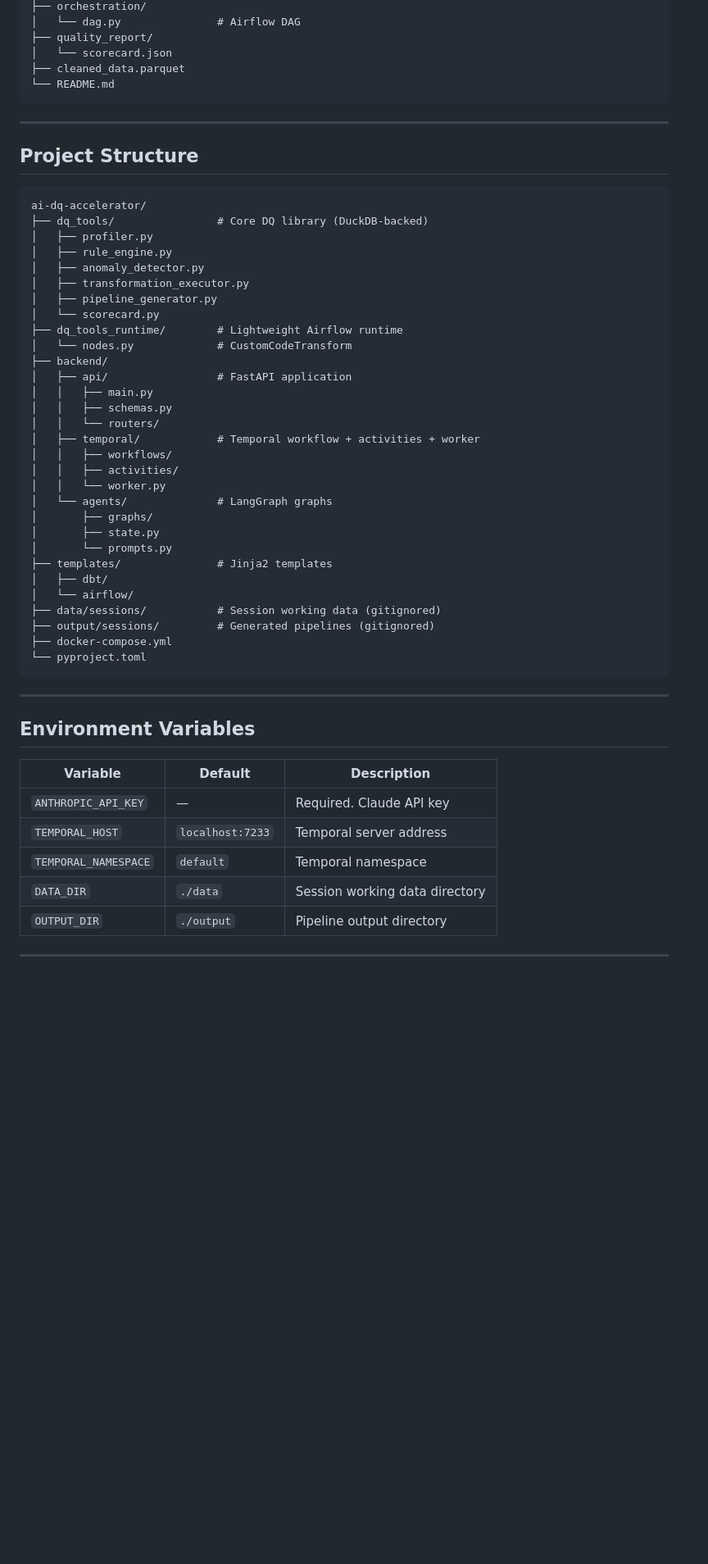
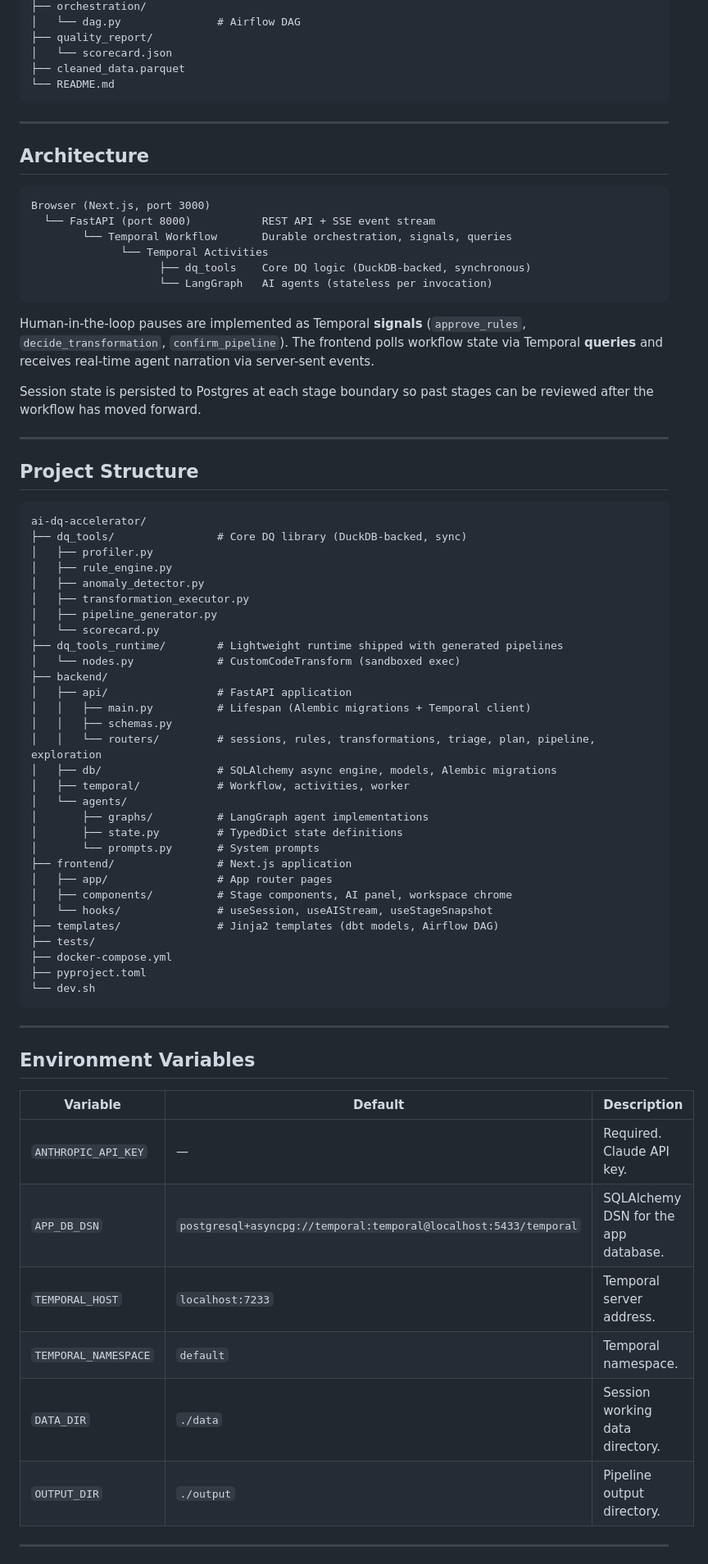
Before and after one commit to anjanid321/ai-dq-accelerator, a Markdown page: README.md, the part around one of its changes. Shown at 82% size. Drawn GitHub-style; blank space fills up the shorter version.

````diff
--- a/README.md
+++ b/README.md
@@ -150,39 +133,56 @@ output/sessions/{session_id}/
 
 ---
 
+## Architecture
+
+```
+Browser (Next.js, port 3000)
+  └── FastAPI (port 8000)           REST API + SSE event stream
+        └── Temporal Workflow       Durable orchestration, signals, queries
+              └── Temporal Activities
+                    ├── dq_tools    Core DQ logic (DuckDB-backed, synchronous)
+                    └── LangGraph   AI agents (stateless per invocation)
+```
+
+Human-in-the-loop pauses are implemented as Temporal **signals** (`approve_rules`, `decide_transformation`, `confirm_pipeline`). The frontend polls workflow state via Temporal **queries** and receives real-time agent narration via server-sent events.
+
+Session state is persisted to Postgres at each stage boundary so past stages can be reviewed after the workflow has moved forward.
+
+---
+
 ## Project Structure
 
 ```
 ai-dq-accelerator/
-├── dq_tools/                # Core DQ library (DuckDB-backed)
+├── dq_tools/                # Core DQ library (DuckDB-backed, sync)
 │   ├── profiler.py
 │   ├── rule_engine.py
 │   ├── anomaly_detector.py
 │   ├── transformation_executor.py
 │   ├── pipeline_generator.py
 │   └── scorecard.py
-├── dq_tools_runtime/        # Lightweight Airflow runtime
-│   └── nodes.py             # CustomCodeTransform
+├── dq_tools_runtime/        # Lightweight runtime shipped with generated pipelines
+│   └── nodes.py             # CustomCodeTransform (sandboxed exec)
 ├── backend/
 │   ├── api/                 # FastAPI application
-│   │   ├── main.py
+│   │   ├── main.py          # Lifespan (Alembic migrations + Temporal client)
 │   │   ├── schemas.py
-│   │   └── routers/
-│   ├── temporal/            # Temporal workflow + activities + worker
-│   │   ├── workflows/
-│   │   ├── activities/
-│   │   └── worker.py
-│   └── agents/              # LangGraph graphs
-│       ├── graphs/
-│       ├── state.py
-│       └── prompts.py
-├── templates/               # Jinja2 templates
-│   ├── dbt/
-│   └── airflow/
-├── data/sessions/           # Session working data (gitignored)
-├── output/sessions/         # Generated pipelines (gitignored)
+│   │   └── routers/         # sessions, rules, transformations, triage, plan, pipeline, exploration
+│   ├── db/                  # SQLAlchemy async engine, models, Alembic migrations
+│   ├── temporal/            # Workflow, activities, worker
+│   └── agents/
+│       ├── graphs/          # LangGraph agent implementations
+│       ├── state.py         # TypedDict state definitions
+│       └── prompts.py       # System prompts
+├── frontend/                # Next.js application
+│   ├── app/                 # App router pages
+│   ├── components/          # Stage components, AI panel, workspace chrome
+│   └── hooks/               # useSession, useAIStream, useStageSnapshot
+├── templates/               # Jinja2 templates (dbt models, Airflow DAG)
+├── tests/
 ├── docker-compose.yml
-└── pyproject.toml
+├── pyproject.toml
+└── dev.sh
 ```
 
 ---
@@ -191,11 +191,12 @@ ai-dq-accelerator/
 
 | Variable | Default | Description |
 |----------|---------|-------------|
-| `ANTHROPIC_API_KEY` | — | Required. Claude API key |
-| `TEMPORAL_HOST` | `localhost:7233` | Temporal server address |
-| `TEMPORAL_NAMESPACE` | `default` | Temporal namespace |
-| `DATA_DIR` | `./data` | Session working data directory |
-| `OUTPUT_DIR` | `./output` | Pipeline output directory |
+| `ANTHROPIC_API_KEY` | — | Required. Claude API key. |
+| `APP_DB_DSN` | `postgresql+asyncpg://temporal:temporal@localhost:5433/temporal` | SQLAlchemy DSN for the app database. |
+| `TEMPORAL_HOST` | `localhost:7233` | Temporal server address. |
+| `TEMPORAL_NAMESPACE` | `default` | Temporal namespace. |
+| `DATA_DIR` | `./data` | Session working data directory. |
+| `OUTPUT_DIR` | `./output` | Pipeline output directory. |
 
 ---
 
````
Also changed, not shown: other parts of README.md (+84 -95 lines).
